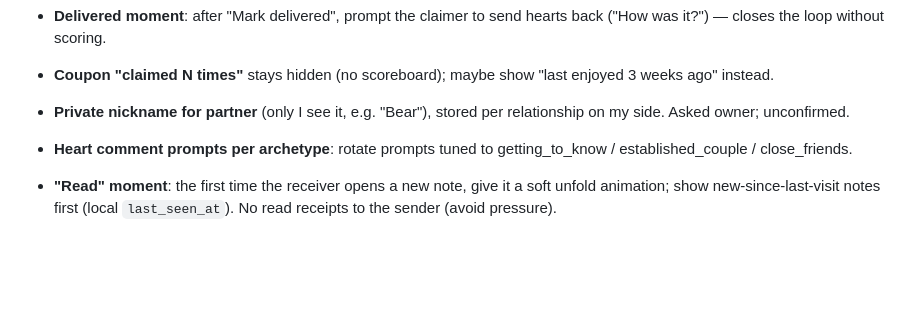
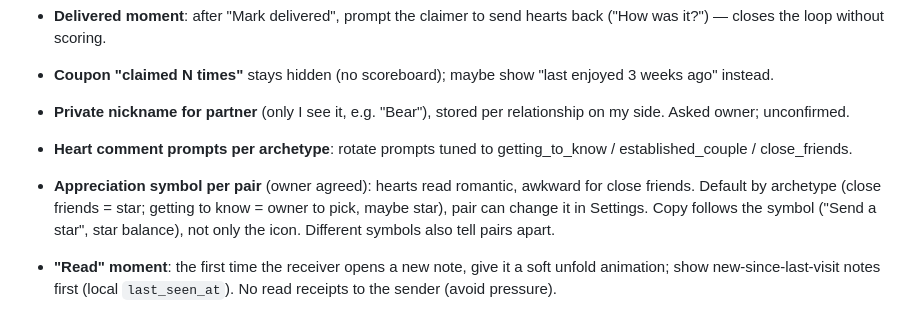
Before and after one commit to dumbNickname/lp9-beta, a Markdown page: IDEAS.md, the part around the change. Rendered like a GitHub page; blank space fills up the shorter version.

Commit message:
docs(ideas): appreciation symbol per pair (star for close friends)

```diff
--- a/IDEAS.md
+++ b/IDEAS.md
@@ -116,6 +116,11 @@ Thinking so far, to pick up when Phase 6 resumes:
   per relationship on my side. Asked owner; unconfirmed.
 - **Heart comment prompts per archetype**: rotate prompts tuned to
   getting_to_know / established_couple / close_friends.
+- **Appreciation symbol per pair** (owner agreed): hearts read romantic,
+  awkward for close friends. Default by archetype (close friends =
+  star; getting to know = owner to pick, maybe star), pair can change it
+  in Settings. Copy follows the symbol ("Send a star", star balance),
+  not only the icon. Different symbols also tell pairs apart.
 - **"Read" moment**: the first time the receiver opens a new note, give
   it a soft unfold animation; show new-since-last-visit notes first
   (local `last_seen_at`). No read receipts to the sender (avoid
```
